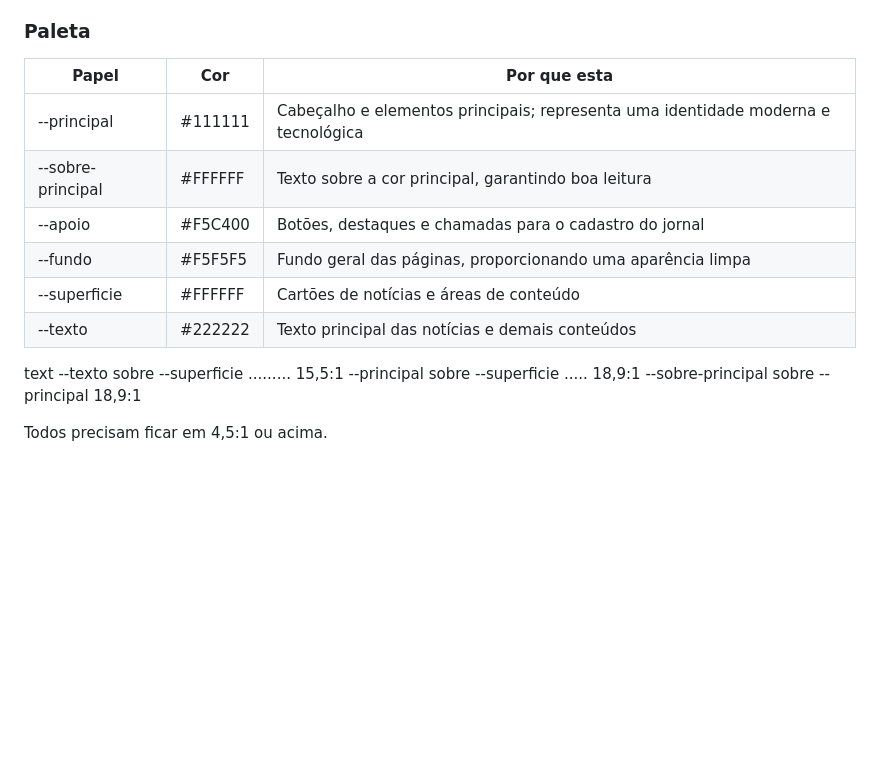
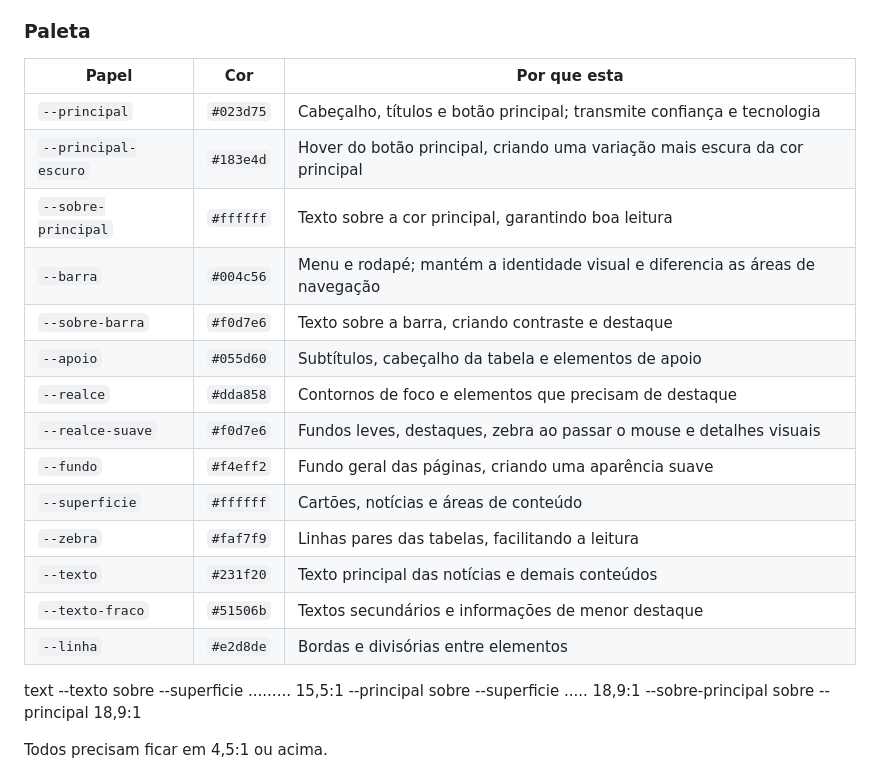
Before and after one commit to matheusfmedina/ara0062-equipe-galo, a Markdown page: README.md, the part around the change. Drawn GitHub-style; blank space fills up the shorter version.

```diff
--- a/README.md
+++ b/README.md
@@ -43,14 +43,23 @@ Estas são as decisões que o frontend/css/estilo.css aplica. Elas estão aqui p
 
 ### Paleta
 
-| Papel               | Cor       | Por que esta                                                                      |
-| ------------------- | --------- | --------------------------------------------------------------------------------- |
-| --principal       | #111111 | Cabeçalho e elementos principais; representa uma identidade moderna e tecnológica |
-| --sobre-principal | #FFFFFF | Texto sobre a cor principal, garantindo boa leitura                               |
-| --apoio           | #F5C400 | Botões, destaques e chamadas para o cadastro do jornal                            |
-| --fundo           | #F5F5F5 | Fundo geral das páginas, proporcionando uma aparência limpa                       |
-| --superficie      | #FFFFFF | Cartões de notícias e áreas de conteúdo                                           |
-| --texto           | #222222 | Texto principal das notícias e demais conteúdos                                   |
+| Papel                | Cor       | Por que esta                                                                 |
+| -------------------- | --------- | ---------------------------------------------------------------------------- |
+| `--principal`        | `#023d75` | Cabeçalho, títulos e botão principal; transmite confiança e tecnologia       |
+| `--principal-escuro` | `#183e4d` | Hover do botão principal, criando uma variação mais escura da cor principal  |
+| `--sobre-principal`  | `#ffffff` | Texto sobre a cor principal, garantindo boa leitura                          |
+| `--barra`            | `#004c56` | Menu e rodapé; mantém a identidade visual e diferencia as áreas de navegação |
+| `--sobre-barra`      | `#f0d7e6` | Texto sobre a barra, criando contraste e destaque                            |
+| `--apoio`            | `#055d60` | Subtítulos, cabeçalho da tabela e elementos de apoio                         |
+| `--realce`           | `#dda858` | Contornos de foco e elementos que precisam de destaque                       |
+| `--realce-suave`     | `#f0d7e6` | Fundos leves, destaques, zebra ao passar o mouse e detalhes visuais          |
+| `--fundo`            | `#f4eff2` | Fundo geral das páginas, criando uma aparência suave                         |
+| `--superficie`       | `#ffffff` | Cartões, notícias e áreas de conteúdo                                        |
+| `--zebra`            | `#faf7f9` | Linhas pares das tabelas, facilitando a leitura                              |
+| `--texto`            | `#231f20` | Texto principal das notícias e demais conteúdos                              |
+| `--texto-fraco`      | `#51506b` | Textos secundários e informações de menor destaque                           |
+| `--linha`            | `#e2d8de` | Bordas e divisórias entre elementos                                          |
+
 
 text
 --texto sobre --superficie ......... 15,5:1
```
